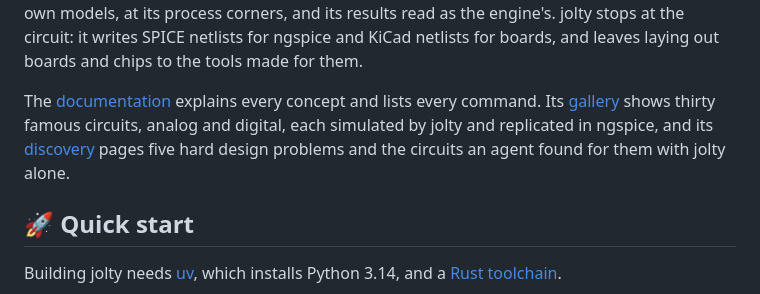
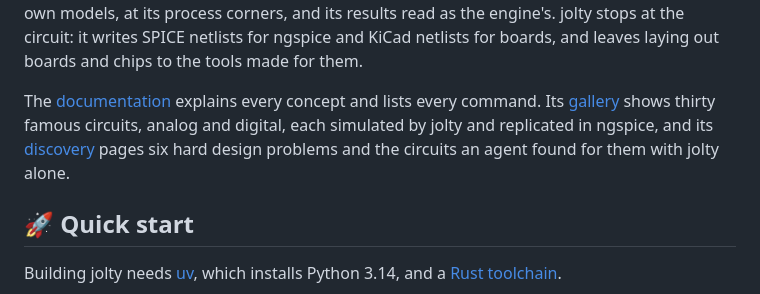
Before and after one commit to maxencefaldor/jolty, a Markdown page: README.md, the part around the change. GitHub-like rendering.

```diff
--- a/README.md
+++ b/README.md
@@ -19,7 +19,7 @@ A circuit of SKY130 transistors runs its plans in ngspice with the foundry's own
 jolty stops at the circuit: it writes SPICE netlists for ngspice and KiCad netlists for boards, and leaves laying out boards and chips to the tools made for them.
 
 The [documentation](https://maxencefaldor.github.io/jolty/) explains every concept and lists every command.
-Its [gallery](https://maxencefaldor.github.io/jolty/gallery/) shows thirty famous circuits, analog and digital, each simulated by jolty and replicated in ngspice, and its [discovery](https://maxencefaldor.github.io/jolty/discovery/) pages five hard design problems and the circuits an agent found for them with jolty alone.
+Its [gallery](https://maxencefaldor.github.io/jolty/gallery/) shows thirty famous circuits, analog and digital, each simulated by jolty and replicated in ngspice, and its [discovery](https://maxencefaldor.github.io/jolty/discovery/) pages six hard design problems and the circuits an agent found for them with jolty alone.
 
 ## 🚀 Quick start
 
```
Also changed, not shown: discovery/memristive_nor/findings.md (added, +48 -0 lines), discovery/memristive_nor/prompt.md (added, +12 -0 lines), docs/discovery.md (+10 -1 lines), docs/discovery/memristive-nor.md (added, +105 -0 lines), docs/index.md (+1 -1 lines), docs/images/gallery/memristive_nor.inside.schematic.png (added), docs/images/gallery/memristive_nor.schematic.png (added), docs/images/gallery/memristive_nor.write.plot.png (added), docs/images/gallery/memristive_nor.write.replication.png (added), 7 other files.
